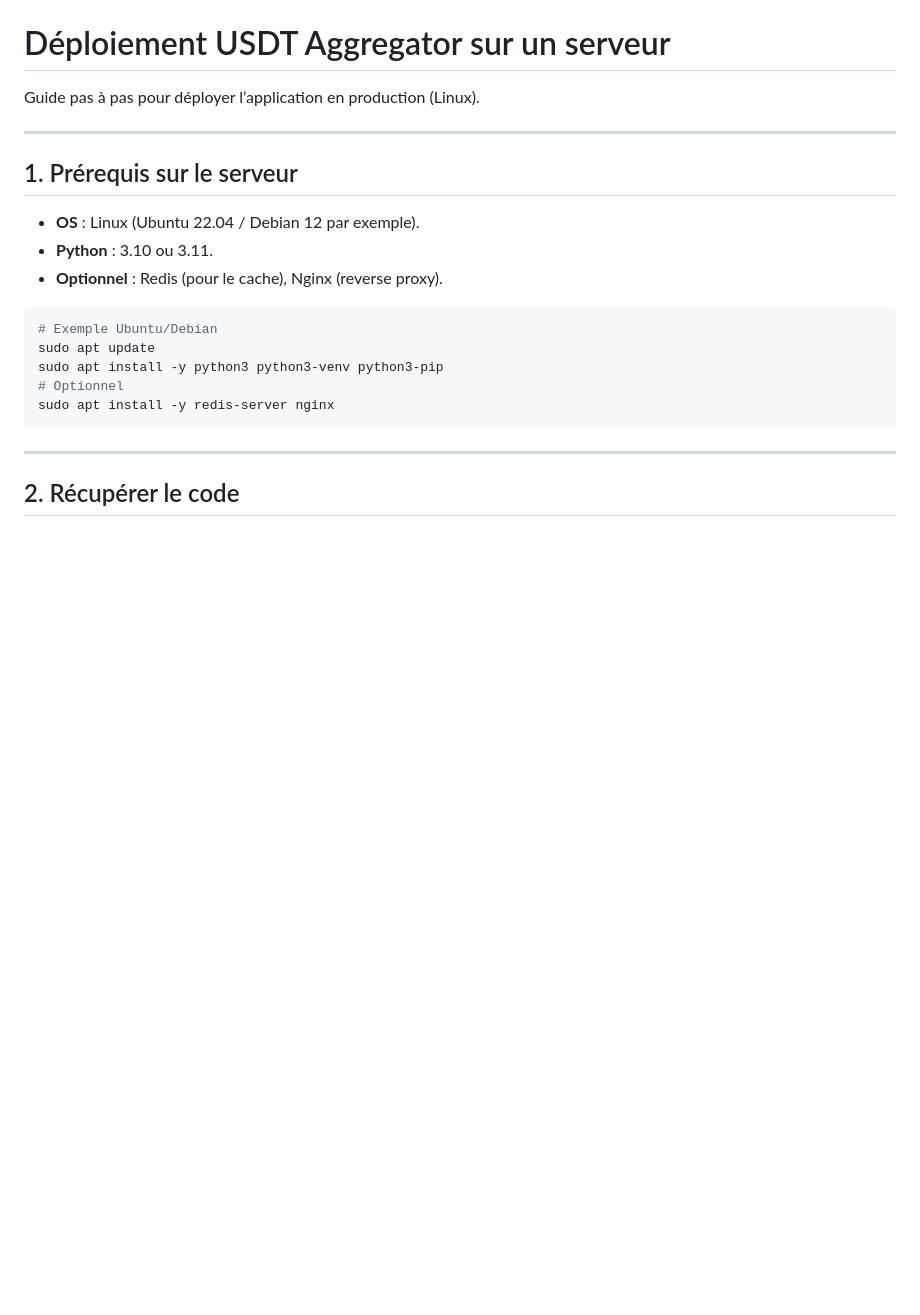
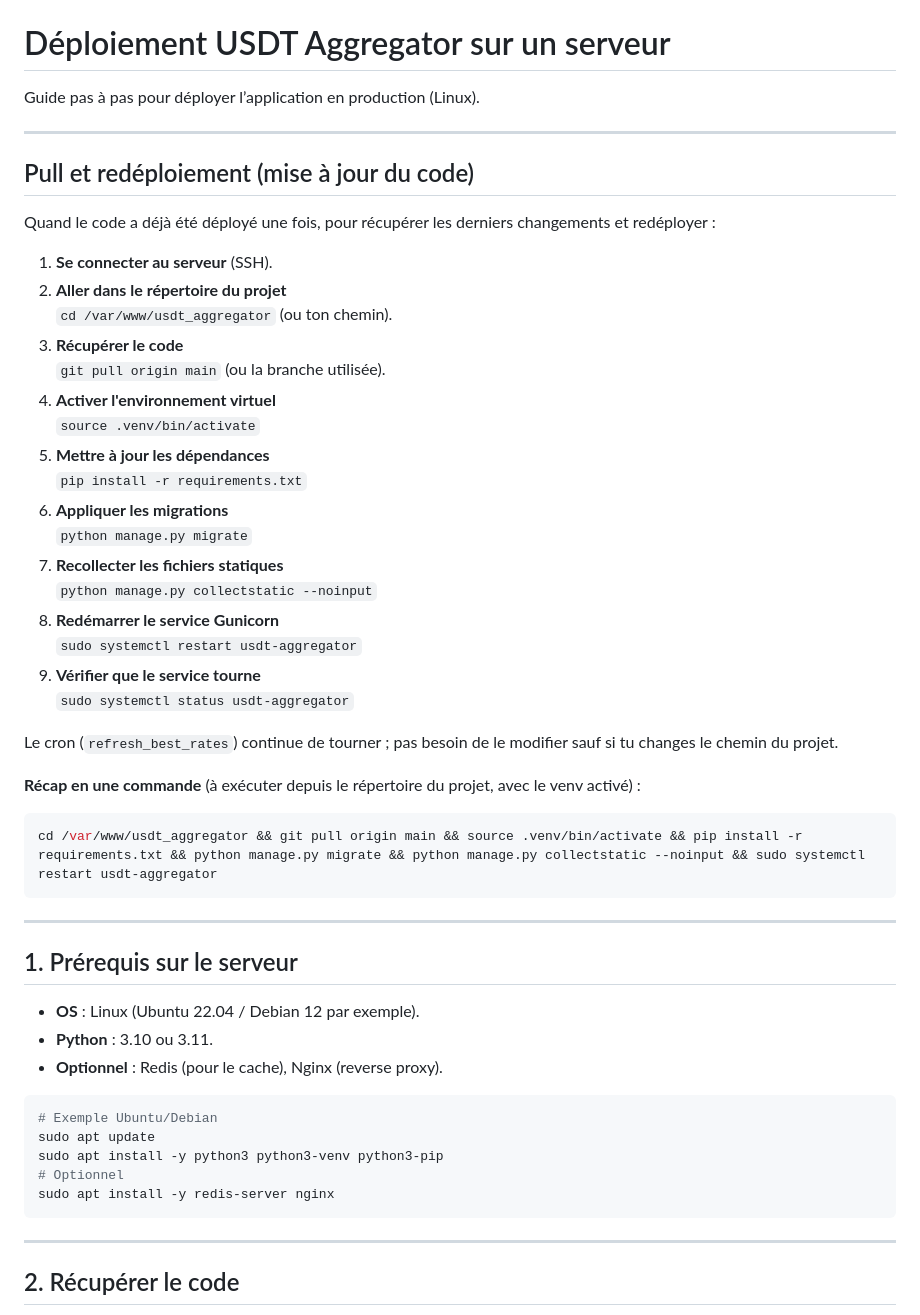
Before and after one commit to codelabbj/usdt-aggregator, a Markdown page: DEPLOY.md, the part around the change. Drawn GitHub-style; blank space fills up the shorter version.

````diff
--- a/DEPLOY.md
+++ b/DEPLOY.md
@@ -1,6 +1,38 @@
 # Déploiement USDT Aggregator sur un serveur
 
 Guide pas à pas pour déployer l’application en production (Linux).
+
+---
+
+## Pull et redéploiement (mise à jour du code)
+
+Quand le code a déjà été déployé une fois, pour récupérer les derniers changements et redéployer :
+
+1. **Se connecter au serveur** (SSH).
+2. **Aller dans le répertoire du projet**
+   `cd /var/www/usdt_aggregator` (ou ton chemin).
+3. **Récupérer le code**
+   `git pull origin main` (ou la branche utilisée).
+4. **Activer l'environnement virtuel**
+   `source .venv/bin/activate`
+5. **Mettre à jour les dépendances**
+   `pip install -r requirements.txt`
+6. **Appliquer les migrations**
+   `python manage.py migrate`
+7. **Recollecter les fichiers statiques**
+   `python manage.py collectstatic --noinput`
+8. **Redémarrer le service Gunicorn**
+   `sudo systemctl restart usdt-aggregator`
+9. **Vérifier que le service tourne**
+   `sudo systemctl status usdt-aggregator`
+
+Le cron (`refresh_best_rates`) continue de tourner ; pas besoin de le modifier sauf si tu changes le chemin du projet.
+
+**Récap en une commande** (à exécuter depuis le répertoire du projet, avec le venv activé) :
+
+```bash
+cd /var/www/usdt_aggregator && git pull origin main && source .venv/bin/activate && pip install -r requirements.txt && python manage.py migrate && python manage.py collectstatic --noinput && sudo systemctl restart usdt-aggregator
+```
 
 ---
 
````
